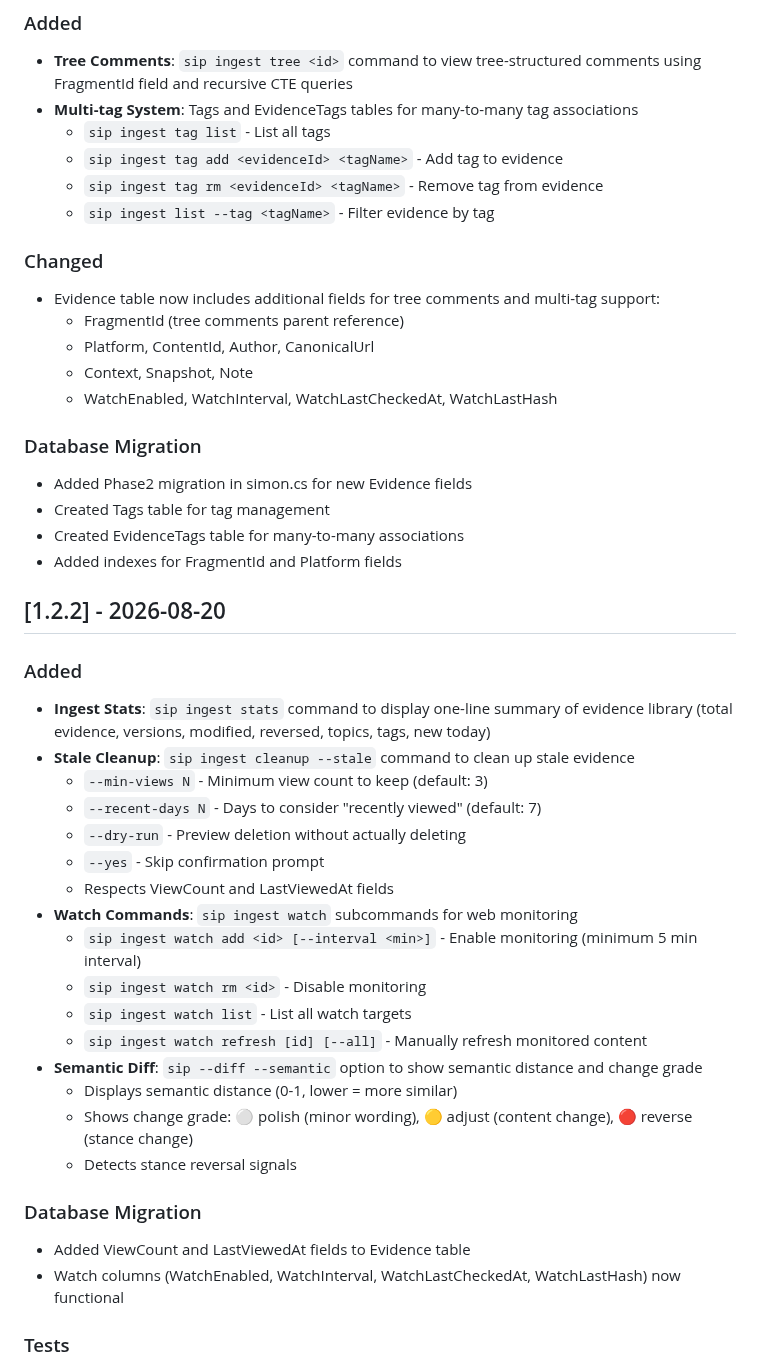
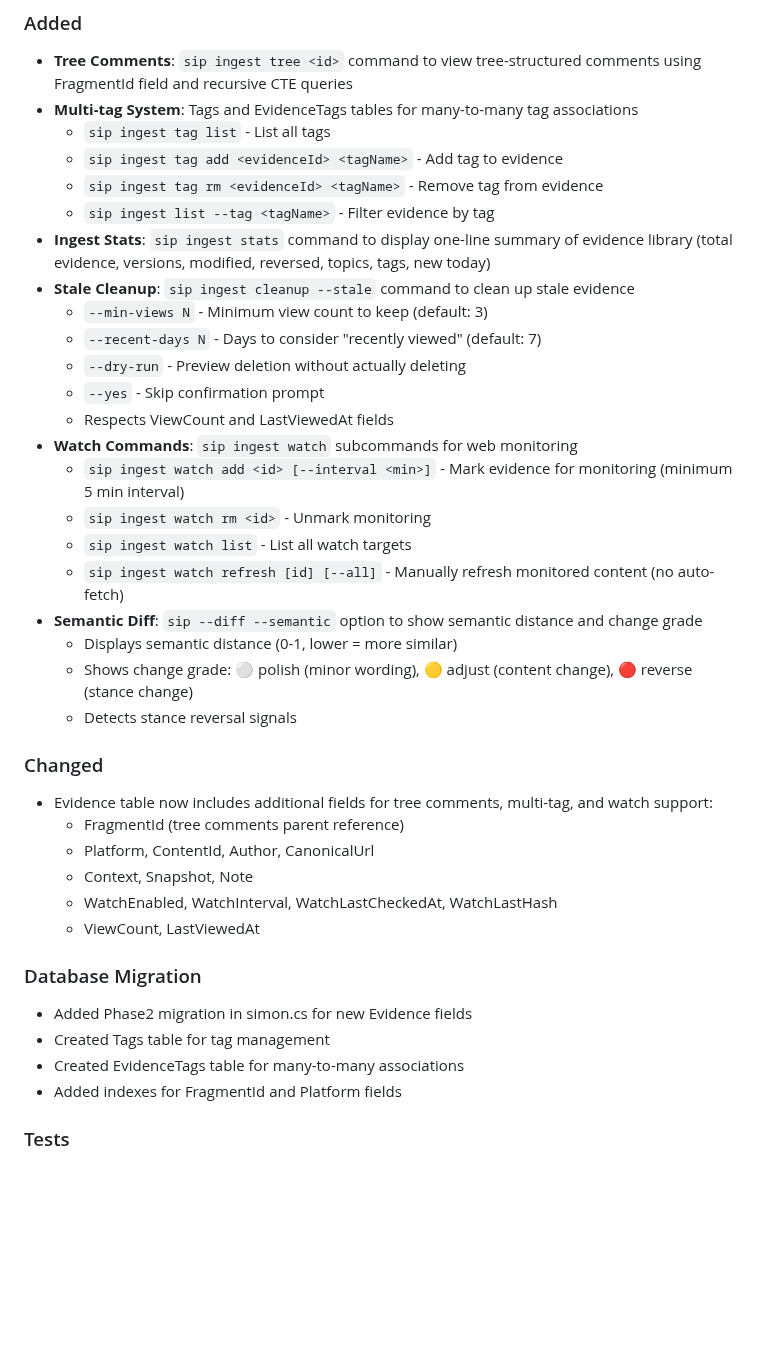
Before and after one commit to hahahotsoup/sip, a Markdown page: CHANGELOG.md, the part around one of its changes. Rendered like a GitHub page; blank space fills up the shorter version.

```diff
--- a/CHANGELOG.md
+++ b/CHANGELOG.md
@@ -15,26 +15,6 @@ and this project adheres to [Semantic Versioning](https://semver.org/spec/v2.0.0
   - `sip ingest tag add <evidenceId> <tagName>` - Add tag to evidence
   - `sip ingest tag rm <evidenceId> <tagName>` - Remove tag from evidence
   - `sip ingest list --tag <tagName>` - Filter evidence by tag
-
-### Changed
-
-- Evidence table now includes additional fields for tree comments and multi-tag support:
-  - FragmentId (tree comments parent reference)
-  - Platform, ContentId, Author, CanonicalUrl
-  - Context, Snapshot, Note
-  - WatchEnabled, WatchInterval, WatchLastCheckedAt, WatchLastHash
-
-### Database Migration
-
-- Added Phase2 migration in simon.cs for new Evidence fields
-- Created Tags table for tag management
-- Created EvidenceTags table for many-to-many associations
-- Added indexes for FragmentId and Platform fields
-
-## [1.2.2] - 2026-08-20
-
-### Added
-
 - **Ingest Stats**: `sip ingest stats` command to display one-line summary of evidence library (total evidence, versions, modified, reversed, topics, tags, new today)
 - **Stale Cleanup**: `sip ingest cleanup --stale` command to clean up stale evidence
   - `--min-views N` - Minimum view count to keep (default: 3)
@@ -43,19 +23,30 @@ and this project adheres to [Semantic Versioning](https://semver.org/spec/v2.0.0
   - `--yes` - Skip confirmation prompt
   - Respects ViewCount and LastViewedAt fields
 - **Watch Commands**: `sip ingest watch` subcommands for web monitoring
-  - `sip ingest watch add <id> [--interval <min>]` - Enable monitoring (minimum 5 min interval)
-  - `sip ingest watch rm <id>` - Disable monitoring
+  - `sip ingest watch add <id> [--interval <min>]` - Mark evidence for monitoring (minimum 5 min interval)
+  - `sip ingest watch rm <id>` - Unmark monitoring
   - `sip ingest watch list` - List all watch targets
-  - `sip ingest watch refresh [id] [--all]` - Manually refresh monitored content
+  - `sip ingest watch refresh [id] [--all]` - Manually refresh monitored content (no auto-fetch)
 - **Semantic Diff**: `sip --diff --semantic` option to show semantic distance and change grade
   - Displays semantic distance (0-1, lower = more similar)
   - Shows change grade: ⚪ polish (minor wording), 🟡 adjust (content change), 🔴 reverse (stance change)
   - Detects stance reversal signals
 
+### Changed
+
+- Evidence table now includes additional fields for tree comments, multi-tag, and watch support:
+  - FragmentId (tree comments parent reference)
+  - Platform, ContentId, Author, CanonicalUrl
+  - Context, Snapshot, Note
+  - WatchEnabled, WatchInterval, WatchLastCheckedAt, WatchLastHash
+  - ViewCount, LastViewedAt
+
 ### Database Migration
 
-- Added ViewCount and LastViewedAt fields to Evidence table
-- Watch columns (WatchEnabled, WatchInterval, WatchLastCheckedAt, WatchLastHash) now functional
+- Added Phase2 migration in simon.cs for new Evidence fields
+- Created Tags table for tag management
+- Created EvidenceTags table for many-to-many associations
+- Added indexes for FragmentId and Platform fields
 
 ### Tests
 
```
Also changed, not shown: other parts of CHANGELOG.md (+1 -1 lines), README.en.md (+9 -2 lines), README.md (+8 -3 lines).
